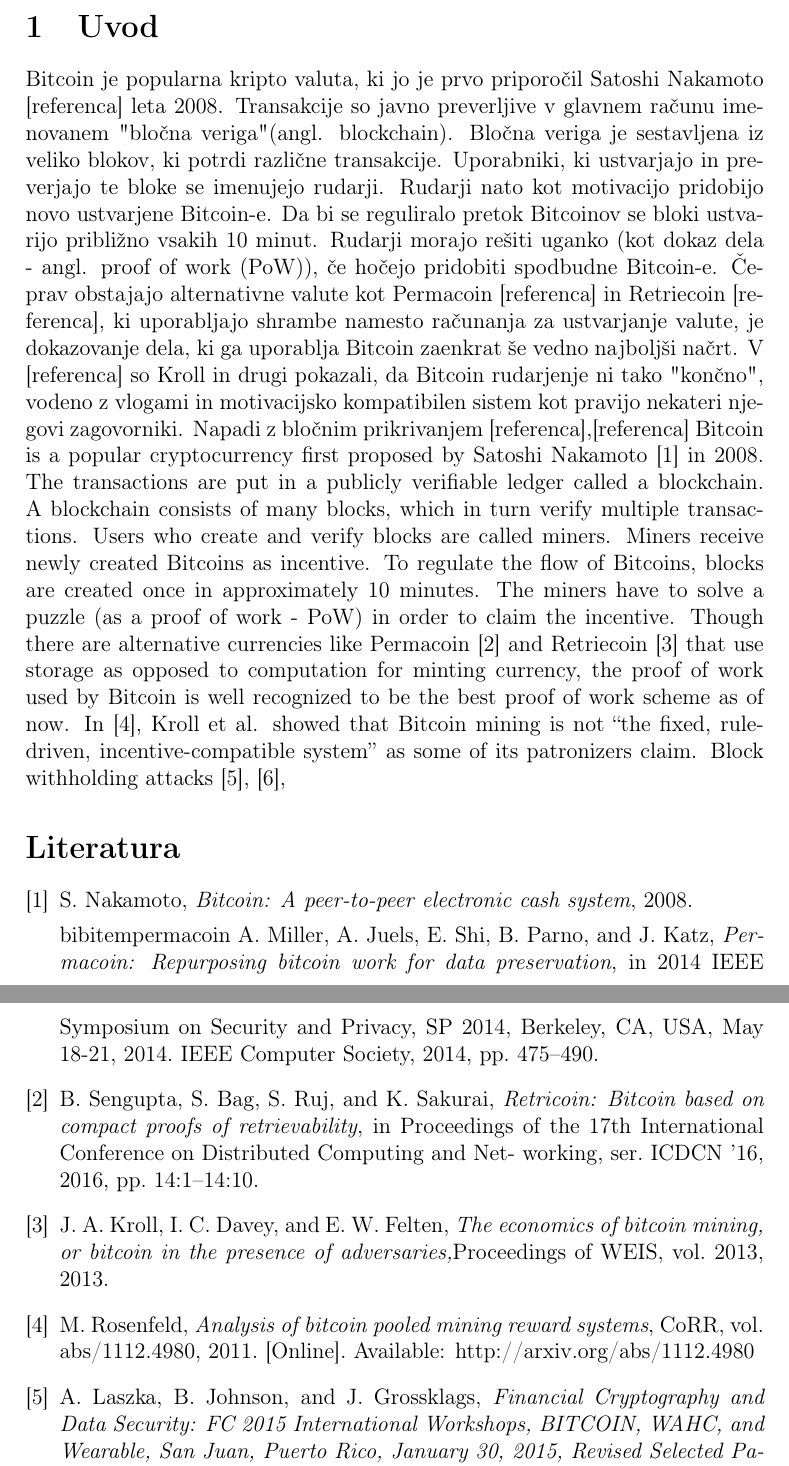
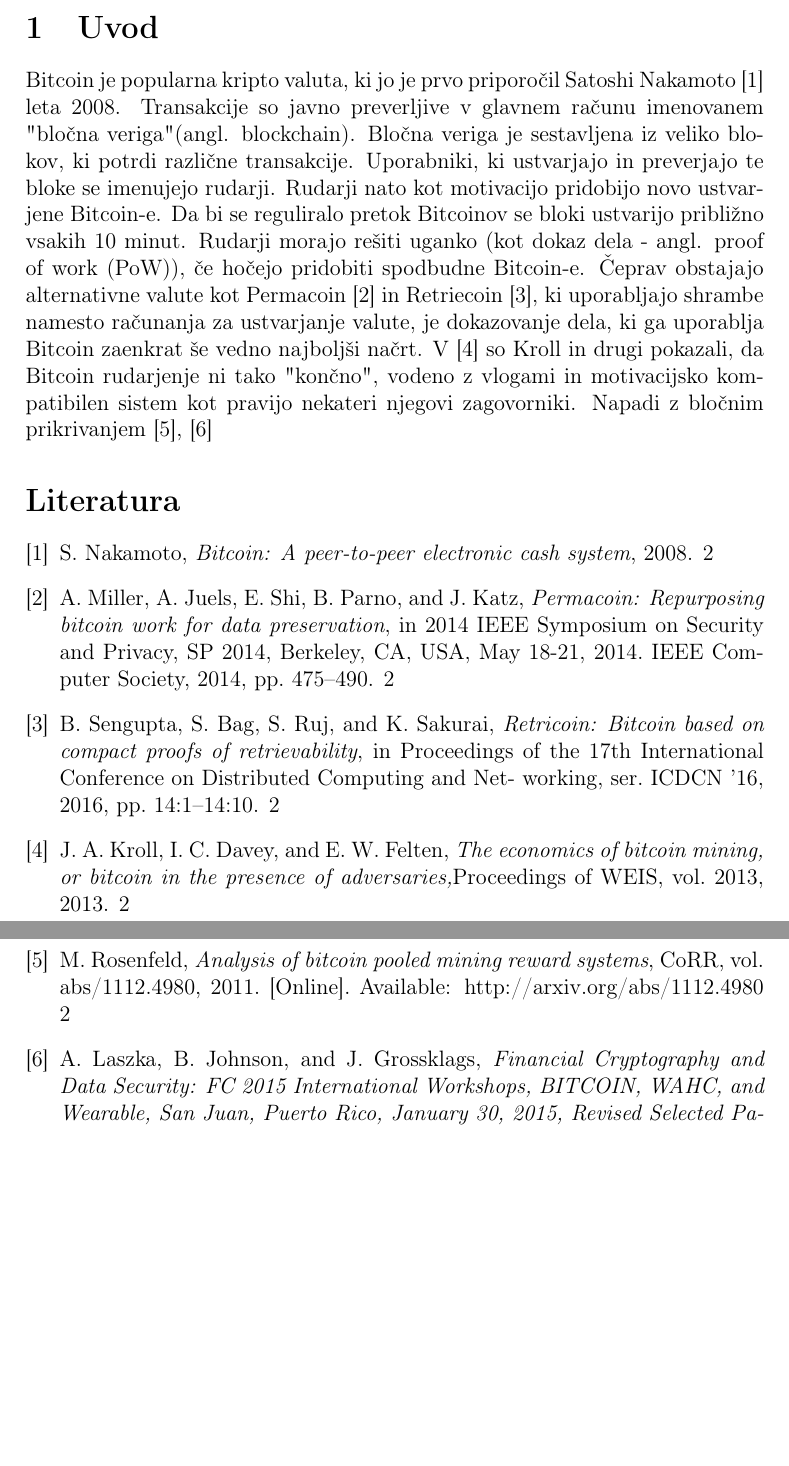
Before and after one commit to glumacm/computer_forensics_essay, a LaTeX paper (seminar_forenzika.tex): two parts of pages 2 and 3 of 4 before the commit and two parts of pages 2 and 3 of 3 after it, joined at a grey line, cut so that both start at the same text, the shorter picture padded with empty space. Compiled offline with pdfLaTeX.

Commit message:
Fixed some bibliography entries and unecessary text

```diff
--- a/seminar_forenzika.tex
+++ b/seminar_forenzika.tex
@@ -56,19 +56,17 @@
 {\large \bf Ključne besede:} Bitcoin rudarjenje, napad z bločnim prikrivanjem, sebičen rudar, rudarske skupine, zavezujoče sheme.
 
 \section{Uvod}
-Bitcoin je popularna kripto valuta, ki jo je prvo priporočil Satoshi Nakamoto [referenca] leta 2008. Transakcije so javno preverljive v glavnem računu imenovanem "bločna veriga" (angl. blockchain). Bločna veriga je sestavljena iz veliko blokov, ki potrdi različne transakcije. Uporabniki, ki ustvarjajo in preverjajo te bloke se imenujejo rudarji. Rudarji nato kot motivacijo pridobijo novo ustvarjene Bitcoin-e. Da bi se reguliralo pretok Bitcoinov se bloki ustvarijo približno vsakih 10 minut. Rudarji morajo rešiti uganko (kot dokaz dela - angl. proof of work (PoW)), če hočejo pridobiti spodbudne Bitcoin-e. Čeprav obstajajo alternativne valute kot Permacoin [referenca] in Retriecoin [referenca], ki uporabljajo shrambe namesto računanja za ustvarjanje valute, je dokazovanje dela, ki ga uporablja Bitcoin zaenkrat še vedno najboljši načrt. V [referenca] so Kroll  in drugi pokazali, da Bitcoin rudarjenje ni tako "končno", vodeno z vlogami in motivacijsko kompatibilen sistem kot pravijo nekateri njegovi zagovorniki. Napadi z bločnim prikrivanjem [referenca],[referenca]
-Bitcoin is a popular cryptocurrency first proposed by Satoshi Nakamoto [1] in 2008. The transactions are put in a publicly verifiable ledger called a blockchain. A blockchain consists of many blocks, which in turn verify multiple transactions. Users who create and verify blocks are called miners. Miners receive newly created Bitcoins as incentive. To regulate the flow of Bitcoins, blocks are created once in approximately 10 minutes. The miners have to solve a puzzle (as a proof of work - PoW) in order to claim the incentive. Though there are alternative currencies like Permacoin [2] and Retriecoin [3] that use storage as opposed to computation for minting currency, the proof of work used by Bitcoin is well recognized to be the best proof of work scheme as of now.
-In [4], Kroll et al. showed that Bitcoin mining is not “the
-fixed, rule-driven, incentive-compatible system” as some
-of its patronizers claim. Block withholding attacks [5], [6],
+Bitcoin je popularna kripto valuta, ki jo je prvo priporočil Satoshi Nakamoto \cite{nakamoto} leta 2008. Transakcije so javno preverljive v glavnem računu imenovanem "bločna veriga" (angl. blockchain). Bločna veriga je sestavljena iz veliko blokov, ki potrdi različne transakcije. Uporabniki, ki ustvarjajo in preverjajo te bloke se imenujejo rudarji. Rudarji nato kot motivacijo pridobijo novo ustvarjene Bitcoin-e. Da bi se reguliralo pretok Bitcoinov se bloki ustvarijo približno vsakih 10 minut. Rudarji morajo rešiti uganko (kot dokaz dela - angl. proof of work (PoW)), če hočejo pridobiti spodbudne Bitcoin-e. Čeprav obstajajo alternativne valute kot Permacoin \cite{permacoin} in Retriecoin \cite{retriecoin}, ki uporabljajo shrambe namesto računanja za ustvarjanje valute, je dokazovanje dela, ki ga uporablja Bitcoin zaenkrat še vedno najboljši načrt. V \cite{economicsofbitcoin} so Kroll  in drugi pokazali, da Bitcoin rudarjenje ni tako "končno", vodeno z vlogami in motivacijsko kompatibilen sistem kot pravijo nekateri njegovi zagovorniki. Napadi z bločnim prikrivanjem \cite{analysisofbitcoin},\cite{financialcryptography}
+
 
 
  \begin{thebibliography}{9}
+
  \bibitem{nakamoto}
  S. Nakamoto,
  \textit{Bitcoin: A peer-to-peer electronic cash system}, 2008.
 
- bibitem{permacoin}
+ \bibitem{permacoin}
  A. Miller, A. Juels, E. Shi, B. Parno, and J. Katz,
  \textit{Permacoin: Repurposing bitcoin work for data preservation}, in 2014 IEEE Symposium on Security and Privacy, SP 2014, Berkeley, CA, USA, May 18-21, 2014. IEEE Computer Society, 2014, pp. 475–490.
 
```
Also changed, not shown: seminar_forenzika.pdf, 4 other files.
